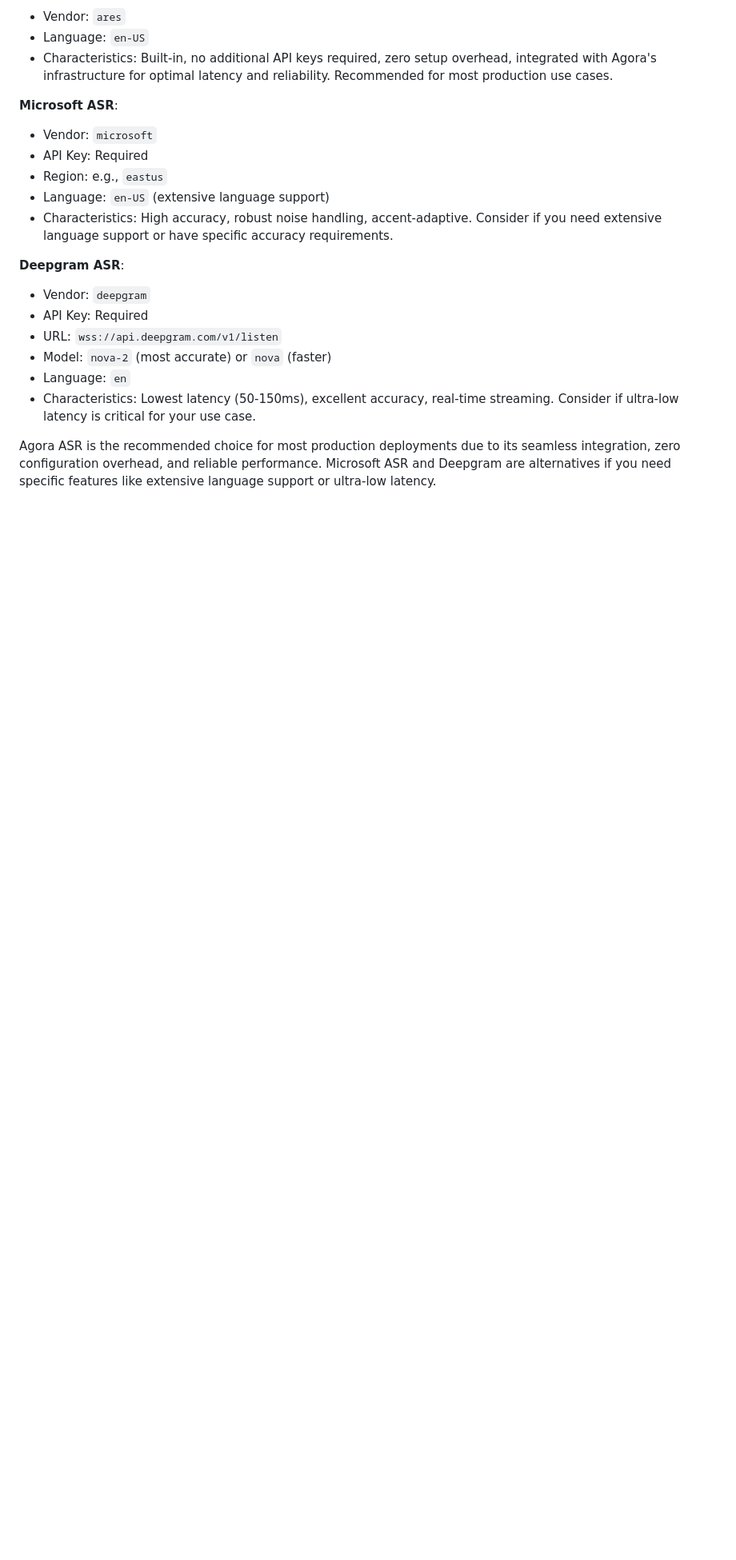
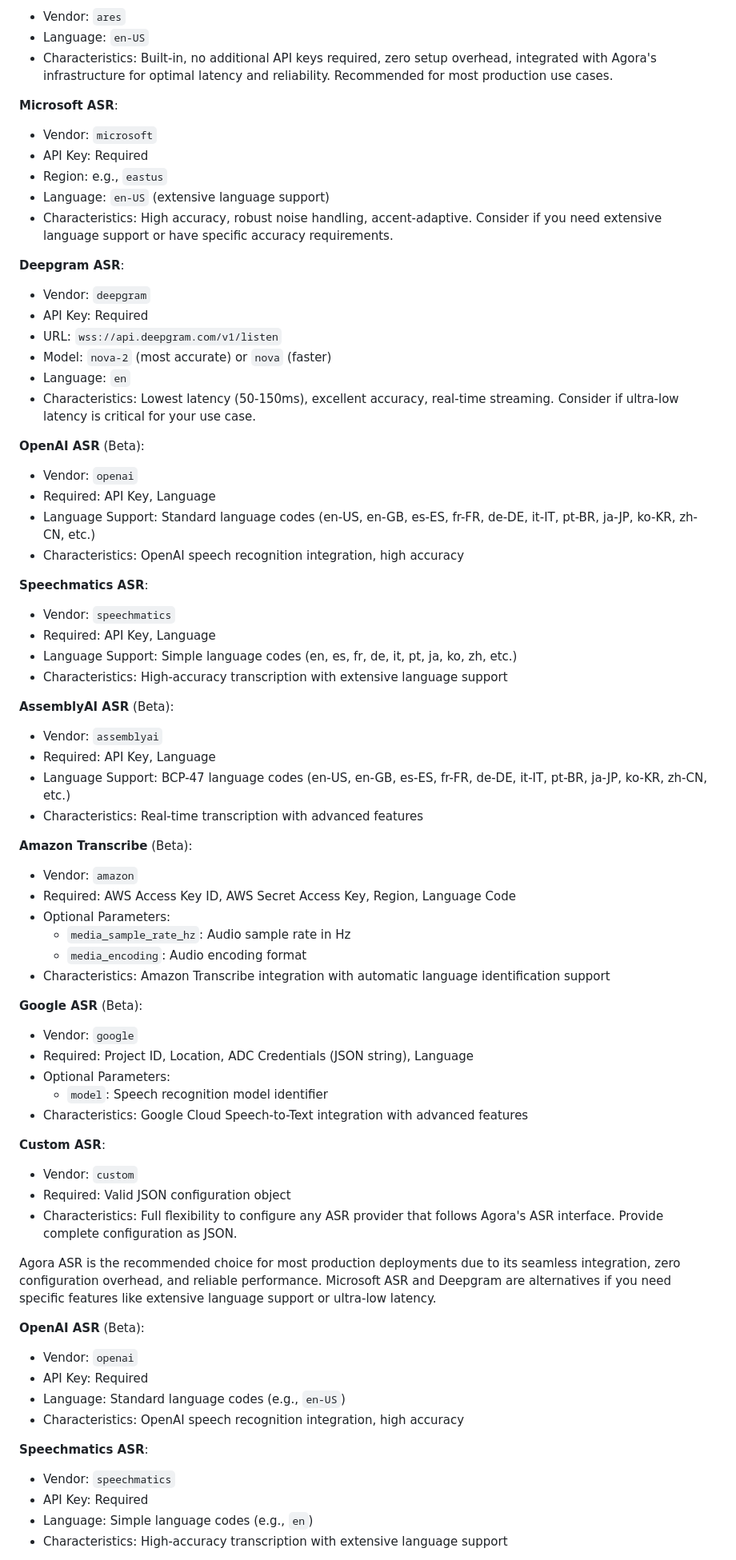
Before and after one commit to frank005/convo_ai, a Markdown page: GUIDE.md, the part around one of its changes. Shown at 80% size. Rendered like a GitHub page; blank space fills up the shorter version.

Commit message:
Update GUIDE.md with new TTS and ASR vendor configurations

```diff
--- a/GUIDE.md
+++ b/GUIDE.md
@@ -456,4 +489,63 @@ Agora supports multiple ASR vendors:
 - Language: `en`
 - Characteristics: Lowest latency (50-150ms), excellent accuracy, real-time streaming. Consider if ultra-low latency is critical for your use case.
 
+**OpenAI ASR** (Beta):
+
+- Vendor: `openai`
+- Required: API Key, Language
+- Language Support: Standard language codes (en-US, en-GB, es-ES, fr-FR, de-DE, it-IT, pt-BR, ja-JP, ko-KR, zh-CN, etc.)
+- Characteristics: OpenAI speech recognition integration, high accuracy
+
+**Speechmatics ASR**:
+
+- Vendor: `speechmatics`
+- Required: API Key, Language
+- Language Support: Simple language codes (en, es, fr, de, it, pt, ja, ko, zh, etc.)
+- Characteristics: High-accuracy transcription with extensive language support
+
+**AssemblyAI ASR** (Beta):
+
+- Vendor: `assemblyai`
+- Required: API Key, Language
+- Language Support: BCP-47 language codes (en-US, en-GB, es-ES, fr-FR, de-DE, it-IT, pt-BR, ja-JP, ko-KR, zh-CN, etc.)
+- Characteristics: Real-time transcription with advanced features
+
+**Amazon Transcribe** (Beta):
+
+- Vendor: `amazon`
+- Required: AWS Access Key ID, AWS Secret Access Key, Region, Language Code
+- Optional Parameters:
+  - `media_sample_rate_hz`: Audio sample rate in Hz
+  - `media_encoding`: Audio encoding format
+- Characteristics: Amazon Transcribe integration with automatic language identification support
+
+**Google ASR** (Beta):
+
+- Vendor: `google`
+- Required: Project ID, Location, ADC Credentials (JSON string), Language
+- Optional Parameters:
+  - `model`: Speech recognition model identifier
+- Characteristics: Google Cloud Speech-to-Text integration with advanced features
+
+**Custom ASR**:
+
+- Vendor: `custom`
+- Required: Valid JSON configuration object
+- Characteristics: Full flexibility to configure any ASR provider that follows Agora's ASR interface. Provide complete configuration as JSON.
+
 Agora ASR is the recommended choice for most production deployments due to its seamless integration, zero configuration overhead, and reliable performance. Microsoft ASR and Deepgram are alternatives if you need specific features like extensive language support or ultra-low latency.
+
+**OpenAI ASR** (Beta):
+
+- Vendor: `openai`
+- API Key: Required
+- Language: Standard language codes (e.g., `en-US`)
+- Characteristics: OpenAI speech recognition integration, high accuracy
+
+**Speechmatics ASR**:
+
+- Vendor: `speechmatics`
+- API Key: Required
+- Language: Simple language codes (e.g., `en`)
+- Characteristics: High-accuracy transcription with extensive language support
+
```
Also changed, not shown: other parts of GUIDE.md (+67 -2 lines).
